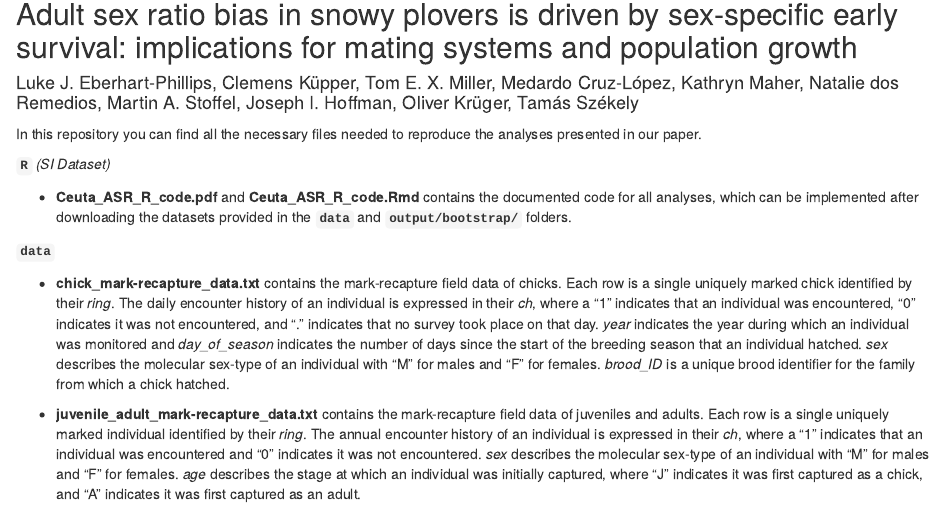
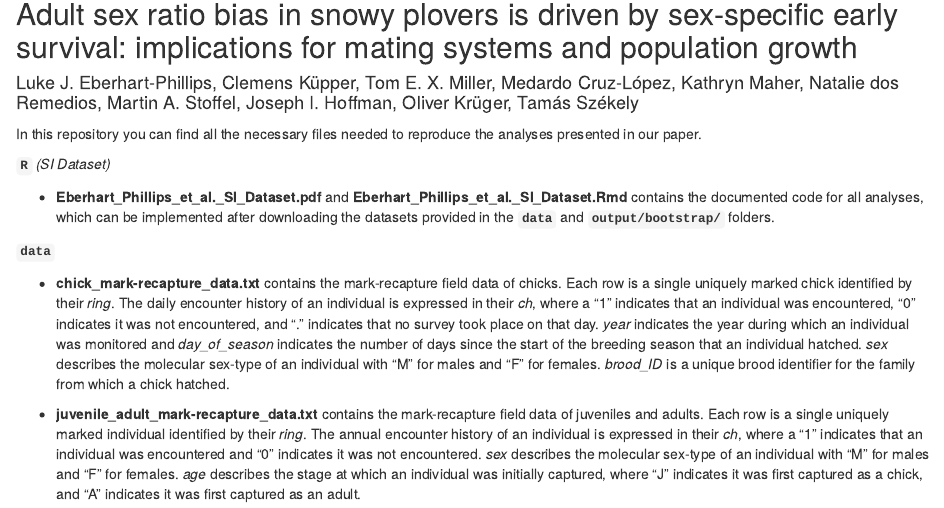
Before and after one commit to leberhartphillips/Ceuta_ASR_matrix_modeling, an R Markdown document (README.Rmd): the page in a window 1100 px wide, from 80 px down. Rendered offline with R 4.5, knitr and Pandoc, with nearby package versions.

Commit message:
readme update

```diff
--- a/README.Rmd
+++ b/README.Rmd
@@ -6,7 +6,7 @@
 
 **`R`** *(SI Dataset)*
 
-  - **Ceuta_ASR_R_code.pdf** and **Ceuta_ASR_R_code.Rmd** contains the documented code for all analyses, which can be implemented after downloading the datasets provided in the **`data`** and **`output/bootstrap/`** folders.
+  - **Eberhart_Phillips_et_al._SI_Dataset.pdf** and **Eberhart_Phillips_et_al._SI_Dataset.Rmd** contains the documented code for all analyses, which can be implemented after downloading the datasets provided in the **`data`** and **`output/bootstrap/`** folders.
 
 **`data`**
 
```
